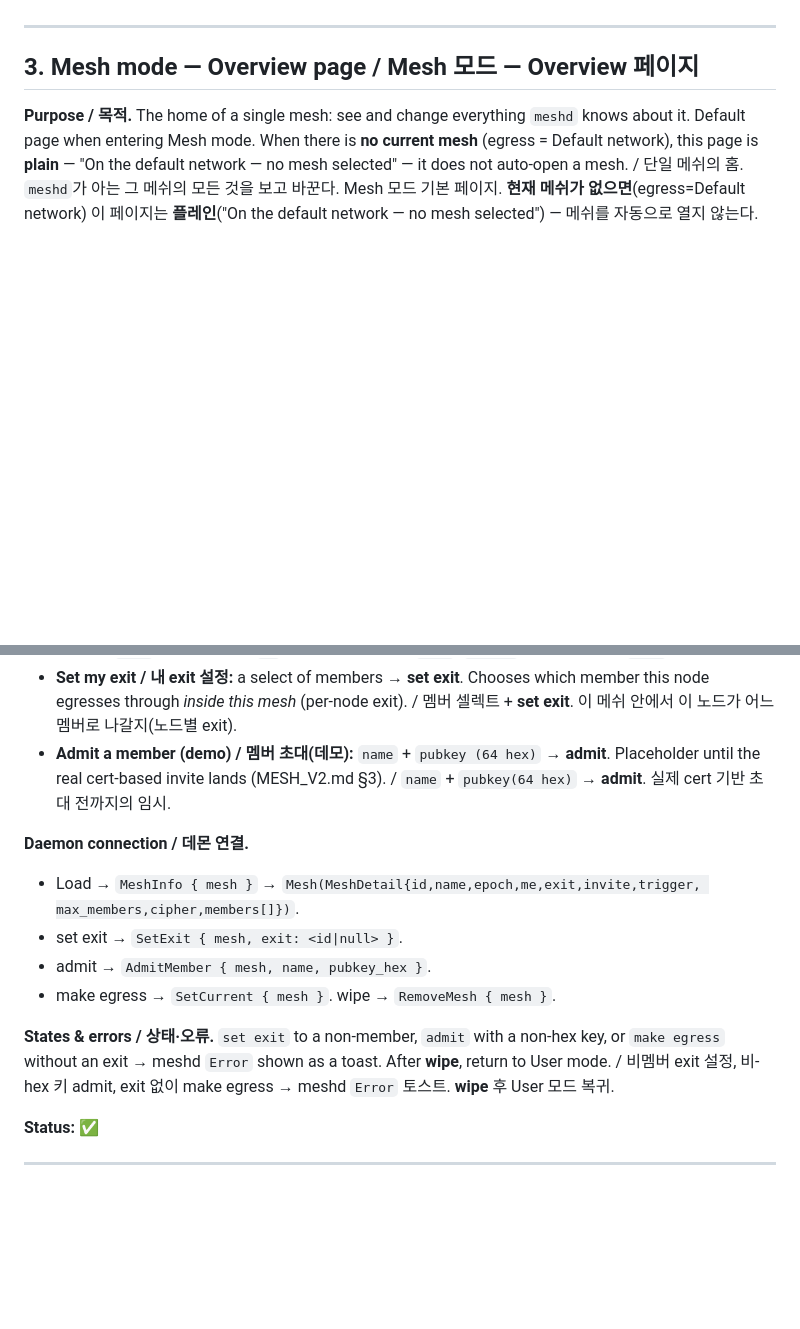
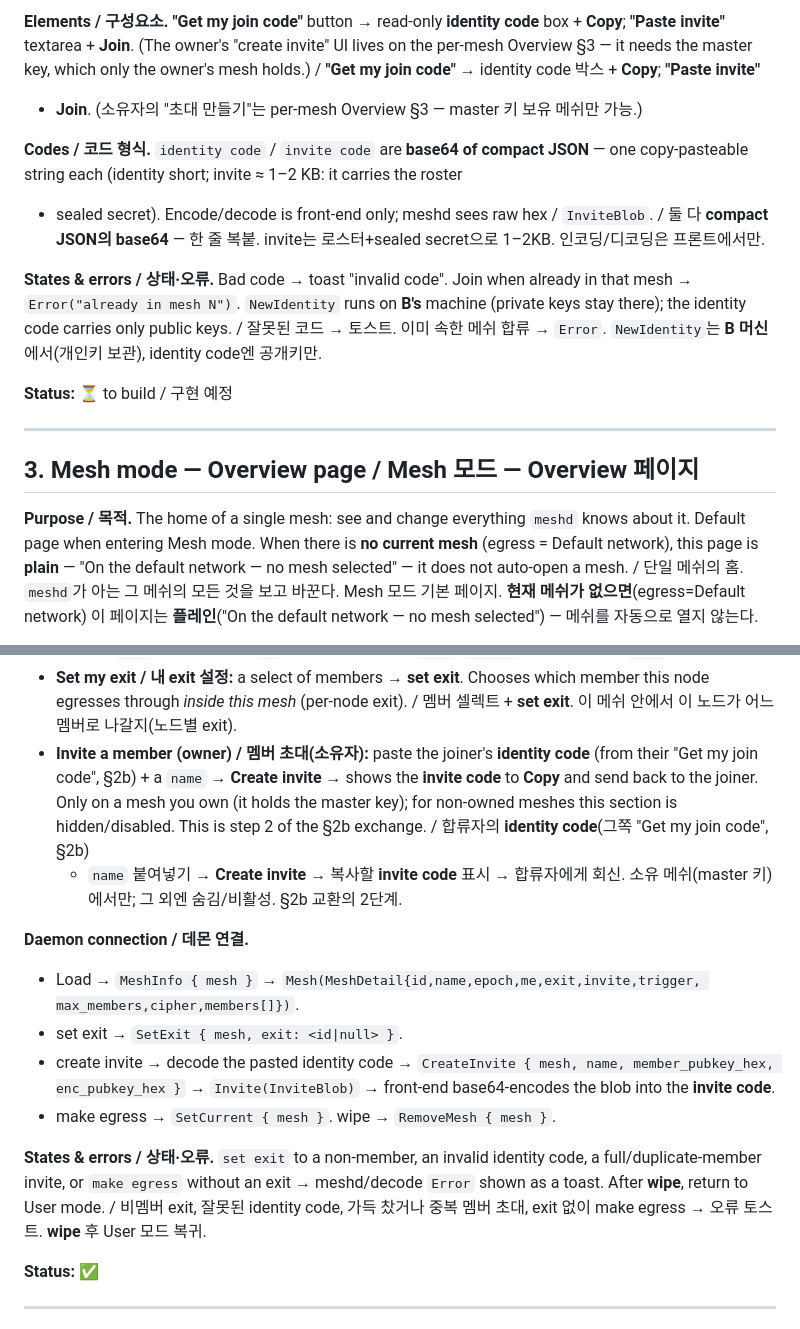
Before and after one commit to omnyx2/HopeYouBeKind, a Markdown page: docs/GUI_PAGES.md, 2 parts joined by grey strips. GitHub-like rendering; blank space fills up the shorter version.

```diff
--- a/docs/GUI_PAGES.md
+++ b/docs/GUI_PAGES.md
@@ -129,3 +154,22 @@ the meshd error. / 빈 목록 → 안내 문구(Default network 행은 유지).
+**Elements / 구성요소.** **"Get my join code"** button → read-only **identity code**
+box + **Copy**; **"Paste invite"** textarea + **Join**. (The owner's "create invite"
+UI lives on the per-mesh Overview §3 — it needs the master key, which only the owner's
+mesh holds.) / **"Get my join code"** → identity code 박스 + **Copy**; **"Paste invite"**
++ **Join**. (소유자의 "초대 만들기"는 per-mesh Overview §3 — master 키 보유 메쉬만 가능.)
+
+**Codes / 코드 형식.** `identity code` / `invite code` are **base64 of compact JSON** —
+one copy-pasteable string each (identity short; invite ≈ 1–2 KB: it carries the roster
++ sealed secret). Encode/decode is front-end only; meshd sees raw hex / `InviteBlob`.
+/ 둘 다 **compact JSON의 base64** — 한 줄 복붙. invite는 로스터+sealed secret으로 1–2KB.
+인코딩/디코딩은 프론트에서만.
+
+**States & errors / 상태·오류.** Bad code → toast "invalid code". Join when already in
+that mesh → `Error("already in mesh N")`. `NewIdentity` runs on **B's** machine (private
+keys stay there); the identity code carries only public keys.
+/ 잘못된 코드 → 토스트. 이미 속한 메쉬 합류 → `Error`. `NewIdentity`는 **B 머신**에서(개인키
+보관), identity code엔 공개키만.
+
+**Status:** ⏳ to build / 구현 예정
 
 ---
 
@@ -155,21 +199,28 @@ network — no mesh selected") — 메쉬를 자동으로 열지 않는다.
 - **Set my exit / 내 exit 설정:** a select of members → **set exit**. Chooses which
   member this node egresses through *inside this mesh* (per-node exit).
   / 멤버 셀렉트 + **set exit**. 이 메쉬 안에서 이 노드가 어느 멤버로 나갈지(노드별 exit).
-- **Admit a member (demo) / 멤버 초대(데모):** `name` + `pubkey (64 hex)` → **admit**.
-  Placeholder until the real cert-based invite lands (MESH_V2.md §3).
-  / `name` + `pubkey(64 hex)` → **admit**. 실제 cert 기반 초대 전까지의 임시.
+- **Invite a member (owner) / 멤버 초대(소유자):** paste the joiner's **identity code**
+  (from their "Get my join code", §2b) + a `name` → **Create invite** → shows the
+  **invite code** to **Copy** and send back to the joiner. Only on a mesh you own (it
+  holds the master key); for non-owned meshes this section is hidden/disabled. This
+  is step 2 of the §2b exchange. / 합류자의 **identity code**(그쪽 "Get my join code", §2b)
+  + `name` 붙여넣기 → **Create invite** → 복사할 **invite code** 표시 → 합류자에게 회신.
+  소유 메쉬(master 키)에서만; 그 외엔 숨김/비활성. §2b 교환의 2단계.
 
 **Daemon connection / 데몬 연결.**
 - Load → `MeshInfo { mesh }` → `Mesh(MeshDetail{id,name,epoch,me,exit,invite,trigger,
   max_members,cipher,members[]})`.
 - set exit → `SetExit { mesh, exit: <id|null> }`.
-- admit → `AdmitMember { mesh, name, pubkey_hex }`.
+- create invite → decode the pasted identity code → `CreateInvite { mesh, name,
+  member_pubkey_hex, enc_pubkey_hex }` → `Invite(InviteBlob)` → front-end base64-encodes
+  the blob into the **invite code**.
 - make egress → `SetCurrent { mesh }`. wipe → `RemoveMesh { mesh }`.
 
-**States & errors / 상태·오류.** `set exit` to a non-member, `admit` with a non-hex
-key, or `make egress` without an exit → meshd `Error` shown as a toast. After
-**wipe**, return to User mode. / 비멤버 exit 설정, 비-hex 키 admit, exit 없이 make
-egress → meshd `Error` 토스트. **wipe** 후 User 모드 복귀.
+**States & errors / 상태·오류.** `set exit` to a non-member, an invalid identity code,
+a full/duplicate-member invite, or `make egress` without an exit → meshd/decode
+`Error` shown as a toast. After **wipe**, return to User mode. / 비멤버 exit, 잘못된
+identity code, 가득 찼거나 중복 멤버 초대, exit 없이 make egress → 오류 토스트. **wipe** 후
+User 모드 복귀.
 
 **Status:** ✅
 
```
Also changed, not shown: other parts of docs/GUI_PAGES.md (+59 -34 lines).
